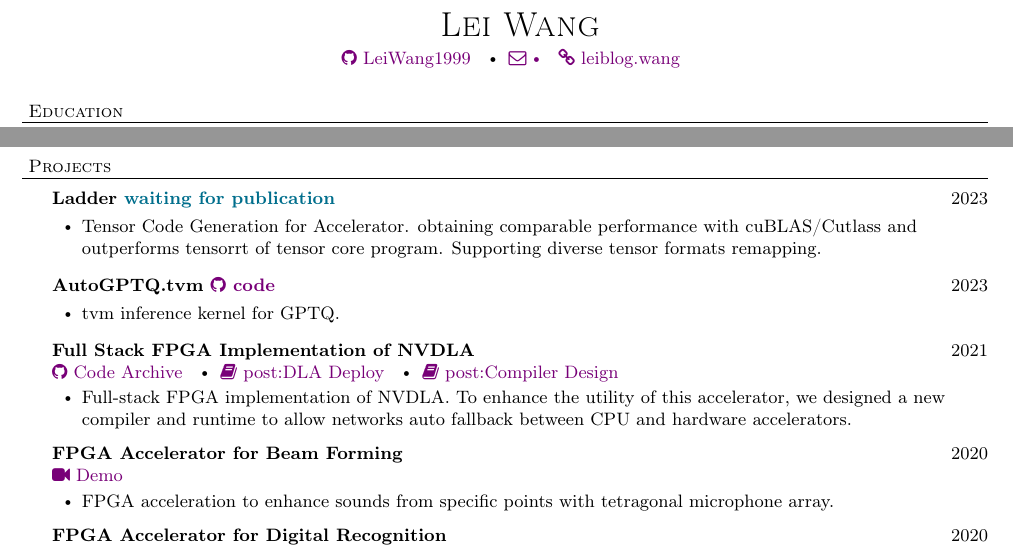
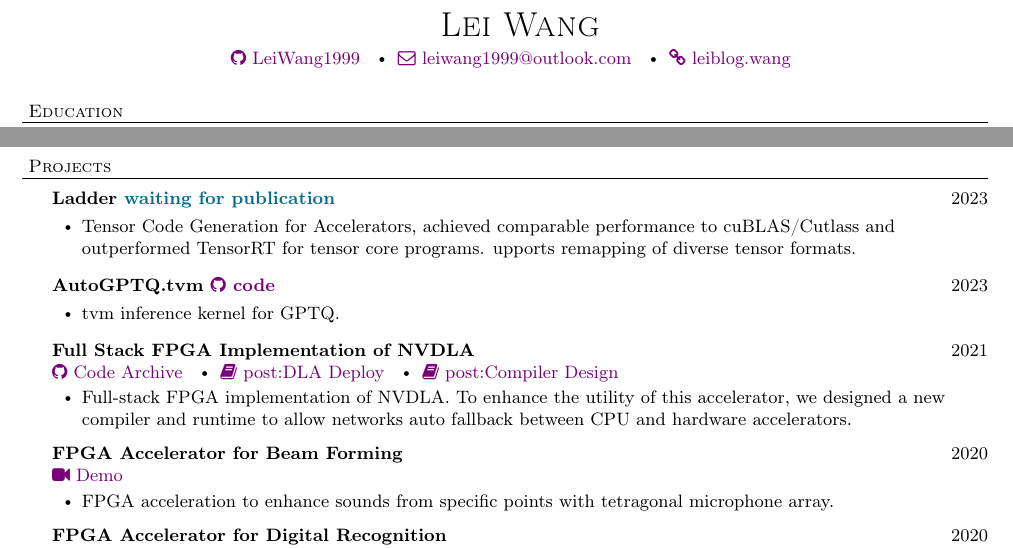
Before and after one commit to LeiWang1999/cv, a LaTeX CV (resume.tex): two parts of the page, joined at a grey line, cut so that both start at the same text. Compiled offline with pdfLaTeX.

Commit message:
update resume

```diff
--- a/resume.tex
+++ b/resume.tex
@@ -131,7 +131,7 @@ Page $\thepage\hspace*{3pt}\vert\hspace*{3pt}\pageref{LastPage}$
 \myhref{https://github.com/LeiWang1999}{LeiWang1999}
 \labelitemi
 \textcolor{ColorTwo}{\faEnvelopeO}
-\myhref{mailto:leiwang1999@outlook.com}
+\myhref{mailto:leiwang1999@outlook.com}{leiwang1999@outlook.com}
 \labelitemi
 \textcolor{ColorTwo}{\faChain}
 \myhref{https://leiblog.wang}{leiblog.wang}
@@ -164,7 +164,7 @@ Page $\thepage\hspace*{3pt}\vert\hspace*{3pt}\pageref{LastPage}$
     \project{Ladder \textcolor{ColorOne}
 {waiting for publication}}{2023}{}
     \begin{bullet-list-minor}
-	\item Tensor Code Generation for Accelerator. obtaining comparable performance with cuBLAS/Cutlass and outperforms tensorrt of tensor core program. Supporting diverse tensor formats remapping.
+	\item Tensor Code Generation for Accelerators, achieved comparable performance to cuBLAS/Cutlass and outperformed TensorRT for tensor core programs. upports remapping of diverse tensor formats.
     \end{bullet-list-minor}
     \project{AutoGPTQ.tvm     \textcolor{ColorTwo}{\faGithub}
 \myhref{https://github.com/LeiWang1999/AutoGPTQ.tvm}{code}}{2023}{}
```
Also changed, not shown: Tmp/resume.pdf, 2 other files.
